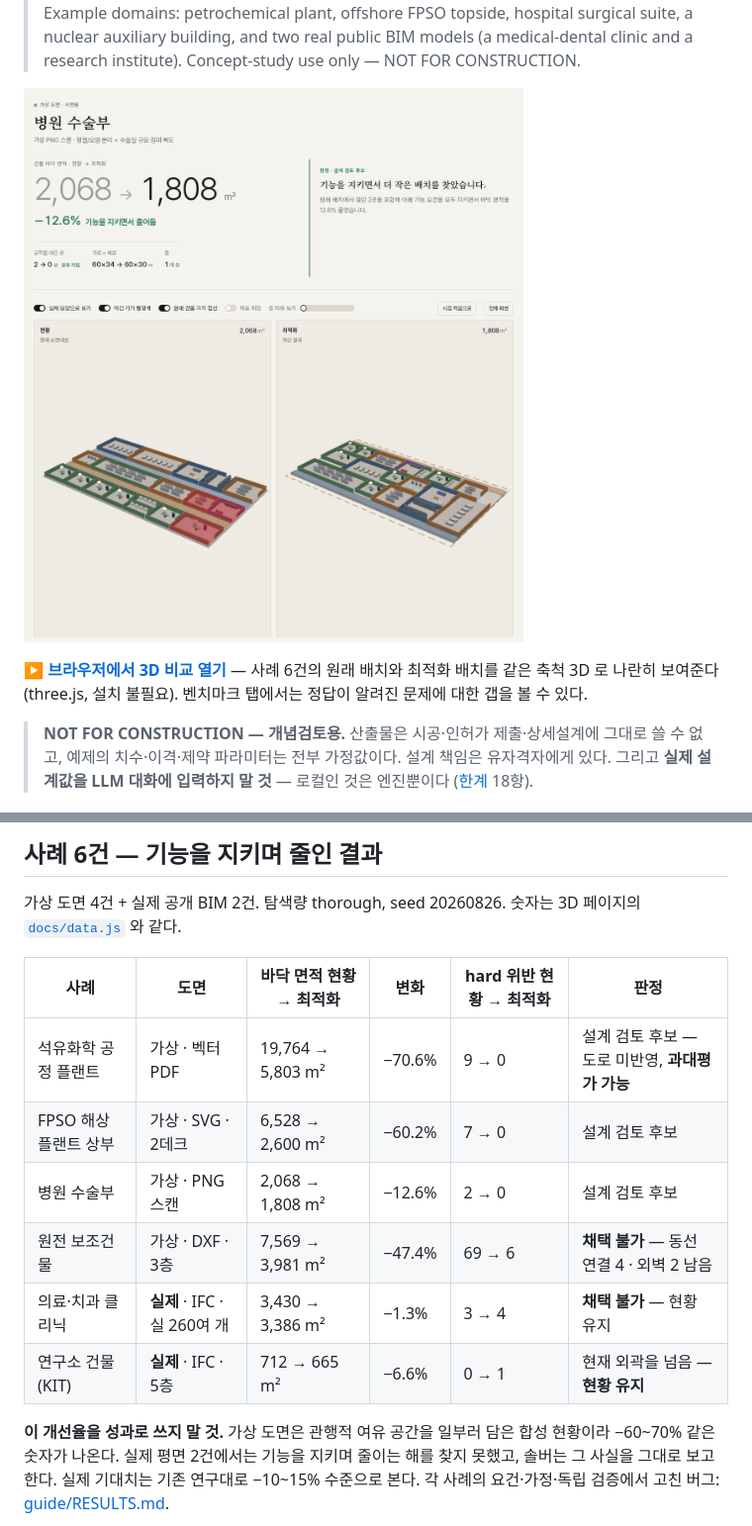
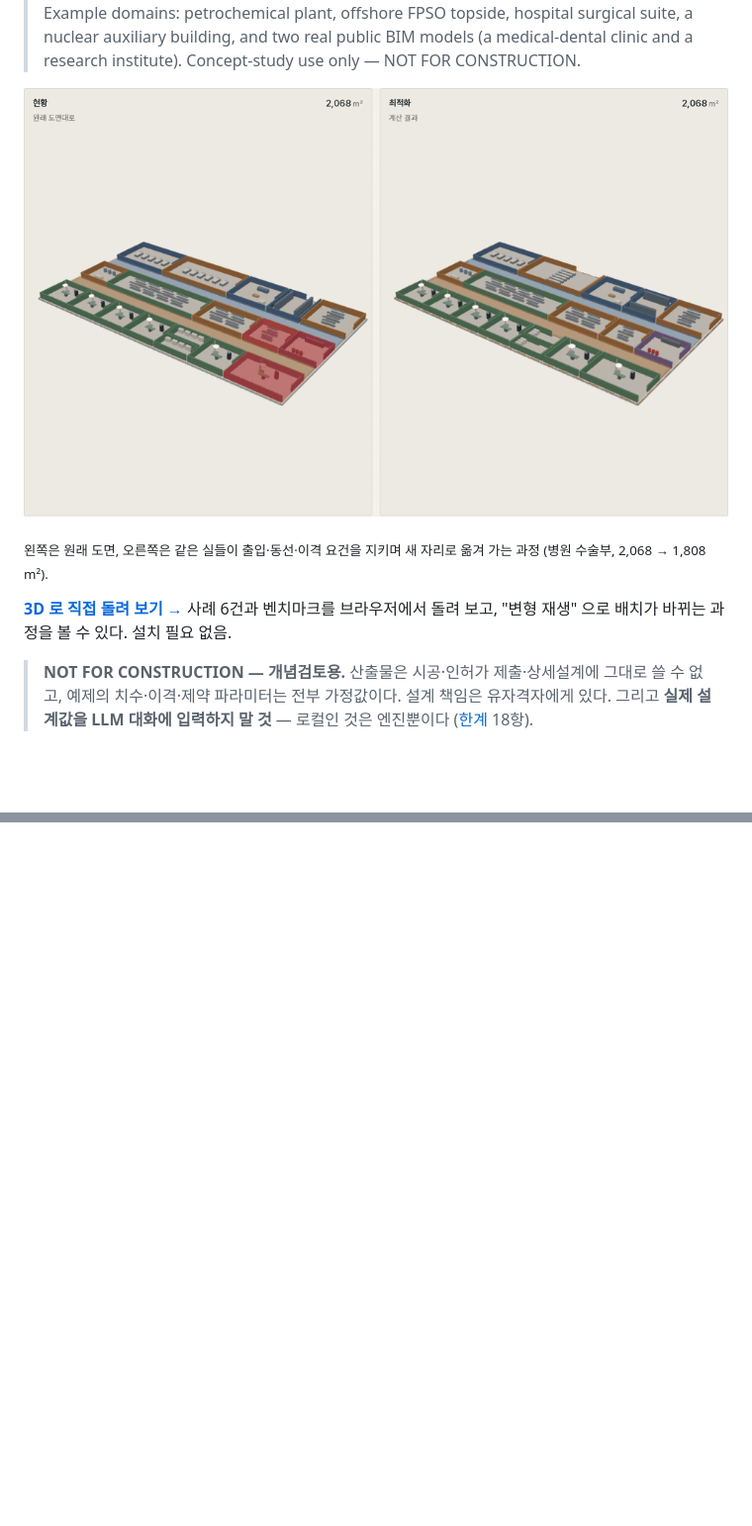
Before and after one commit to SUNY-MEC-MEIC-Lab/ga-layout-optimizer, a Markdown page: README.md, 2 parts joined by grey strips. Shown at 99% size. Drawn GitHub-style; pictures changed too: docs/readme/hospital-or.png (deleted), docs/readme/morph-hospital.gif (added); blank space fills up the shorter version.

```diff
--- a/README.md
+++ b/README.md
@@ -13,10 +13,11 @@ Claude Code 플러그인 + MCP 서버(Claude · ChatGPT · Codex) + 브라우저
 > domains: petrochemical plant, offshore FPSO topside, hospital surgical suite, a nuclear auxiliary building, and two real
 > public BIM models (a medical-dental clinic and a research institute). Concept-study use only — NOT FOR CONSTRUCTION.
 
-[![병원 수술부 사례 — 현황 2,068 m² 에서 1,808 m² 로, hard 위반 2 → 0](docs/readme/hospital-or.png)](https://hajun011103.github.io/ga-layout-optimizer/)
+[![병원 수술부 — 왼쪽 원래 도면, 오른쪽에서 실들이 기능 요건을 지키며 새 자리로 옮겨 가 바닥 면적이 2,068 m² 에서 1,808 m² 로 줄어든다](docs/readme/morph-hospital.gif)](https://hajun011103.github.io/ga-layout-optimizer/)
 
-**[▶ 브라우저에서 3D 비교 열기](https://hajun011103.github.io/ga-layout-optimizer/)** — 사례 6건의 원래 배치와 최적화 배치를 같은 축척 3D 로
-나란히 보여준다 (three.js, 설치 불필요). 벤치마크 탭에서는 정답이 알려진 문제에 대한 갭을 볼 수 있다.
+<sub>왼쪽은 원래 도면, 오른쪽은 같은 실들이 출입·동선·이격 요건을 지키며 새 자리로 옮겨 가는 과정 (병원 수술부, 2,068 → 1,808 m²).</sub>
+
+**[3D 로 직접 돌려 보기 →](https://hajun011103.github.io/ga-layout-optimizer/)** 사례 6건과 벤치마크를 브라우저에서 돌려 보고, "변형 재생" 으로 배치가 바뀌는 과정을 볼 수 있다. 설치 필요 없음.
 
 > **NOT FOR CONSTRUCTION — 개념검토용.** 산출물은 시공·인허가 제출·상세설계에 그대로 쓸 수 없고,
 > 예제의 치수·이격·제약 파라미터는 전부 가정값이다. 설계 책임은 유자격자에게 있다.
@@ -51,17 +35,0 @@ Gate 1 이후는 LLM 호출 0회로 재현된다. 자세한 구조와 제약 라
-## 사례 6건 — 기능을 지키며 줄인 결과
-
-가상 도면 4건 + 실제 공개 BIM 2건. 탐색량 thorough, seed 20260826. 숫자는 3D 페이지의 [`docs/data.js`](docs/data.js) 와 같다.
-
-| 사례 | 도면 | 바닥 면적 현황 → 최적화 | 변화 | hard 위반 현황 → 최적화 | 판정 |
-|---|---|---|---|---|---|
-| 석유화학 공정 플랜트 | 가상 · 벡터 PDF | 19,764 → 5,803 m² | −70.6% | 9 → 0 | 설계 검토 후보 — 도로 미반영, **과대평가 가능** |
-| FPSO 해상 플랜트 상부 | 가상 · SVG · 2데크 | 6,528 → 2,600 m² | −60.2% | 7 → 0 | 설계 검토 후보 |
-| 병원 수술부 | 가상 · PNG 스캔 | 2,068 → 1,808 m² | −12.6% | 2 → 0 | 설계 검토 후보 |
-| 원전 보조건물 | 가상 · DXF · 3층 | 7,569 → 3,981 m² | −47.4% | 69 → 6 | **채택 불가** — 동선 연결 4 · 외벽 2 남음 |
-| 의료·치과 클리닉 | **실제** · IFC · 실 260여 개 | 3,430 → 3,386 m² | −1.3% | 3 → 4 | **채택 불가** — 현황 유지 |
-| 연구소 건물 (KIT) | **실제** · IFC · 5층 | 712 → 665 m² | −6.6% | 0 → 1 | 현재 외곽을 넘음 — **현황 유지** |
-
-**이 개선율을 성과로 쓰지 말 것.** 가상 도면은 관행적 여유 공간을 일부러 담은 합성 현황이라 −60~70% 같은 숫자가 나온다.
-실제 평면 2건에서는 기능을 지키며 줄이는 해를 찾지 못했고, 솔버는 그 사실을 그대로 보고한다. 실제 기대치는 기존 연구대로
-−10~15% 수준으로 본다. 각 사례의 요건·가정·독립 검증에서 고친 버그: [guide/RESULTS.md](guide/RESULTS.md).
-
```
Also changed, not shown: other parts of README.md (+43 -35 lines), docs/readme/benchmarks.png (deleted), docs/readme/clinic-real.png (deleted), 1 other file.
